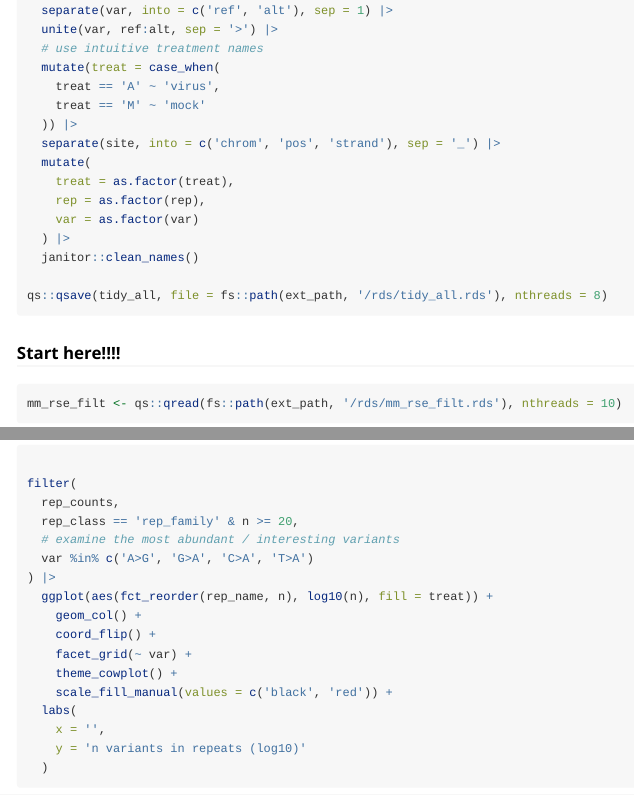
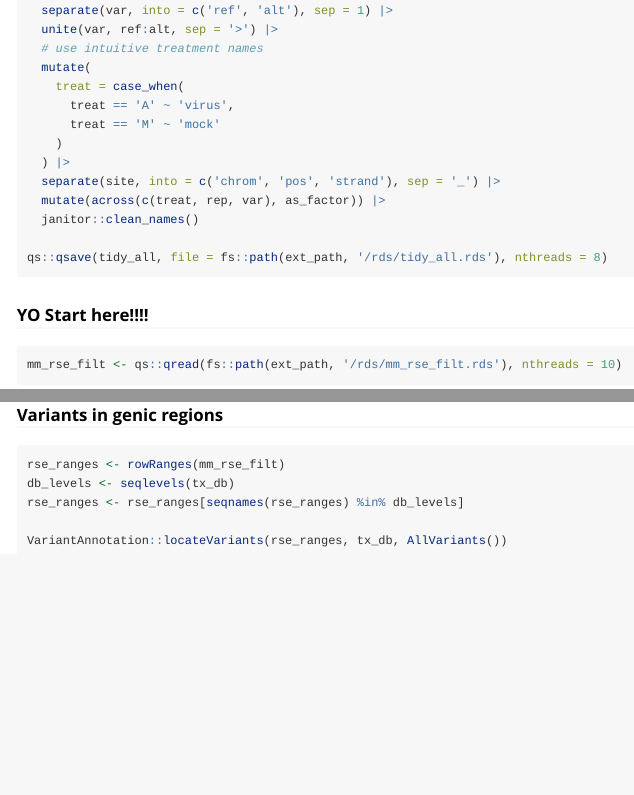
Before and after one commit to rnabioco/raer, an R Markdown document (vignettes/chikv-editing.Rmd): the page in a window 1100 px wide, from 5410 px down, and a second part further down, joined at a grey line. Rendered offline with R 4.5, knitr and Pandoc, with nearby package versions; some code elsewhere in the file could not run offline.

Commit message:
ensure factor orderings for axis labels
start locateVariants() work

````diff
--- a/vignettes/chikv-editing.Rmd
+++ b/vignettes/chikv-editing.Rmd
@@ -322,22 +322,20 @@
   separate(var, into = c('ref', 'alt'), sep = 1) |>
   unite(var, ref:alt, sep = '>') |>
   # use intuitive treatment names
-  mutate(treat = case_when(
-    treat == 'A' ~ 'virus',
-    treat == 'M' ~ 'mock'
-  )) |>
+  mutate(
+    treat = case_when(
+      treat == 'A' ~ 'virus',
+      treat == 'M' ~ 'mock'
+    )
+  ) |>
   separate(site, into = c('chrom', 'pos', 'strand'), sep = '_') |>
-  mutate(
-    treat = as.factor(treat),
-    rep = as.factor(rep),
-    var = as.factor(var)
-  ) |>
+  mutate(across(c(treat, rep, var), as_factor)) |>
   janitor::clean_names()
 
 qs::qsave(tidy_all, file = fs::path(ext_path, '/rds/tidy_all.rds'), nthreads = 8)
 ```
 
-### **Start here!!!!**
+### **YO Start here!!!!**
 
 ```{r load_rds}
 mm_rse_filt <- qs::qread(fs::path(ext_path, '/rds/mm_rse_filt.rds'), nthreads = 10)
@@ -491,0 +495,6 @@
+rse_ranges <- rowRanges(mm_rse_filt)
+db_levels <- seqlevels(tx_db)
+rse_ranges <- rse_ranges[seqnames(rse_ranges) %in% db_levels]
+
+VariantAnnotation::locateVariants(rse_ranges, tx_db, AllVariants())
+```
````
Also changed, not shown: vignettes/chikv-editing.Rmd (63 more changed lines).
